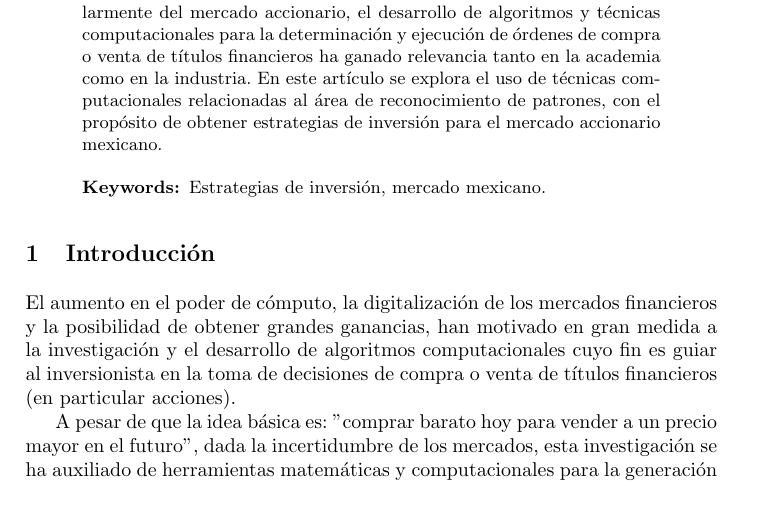
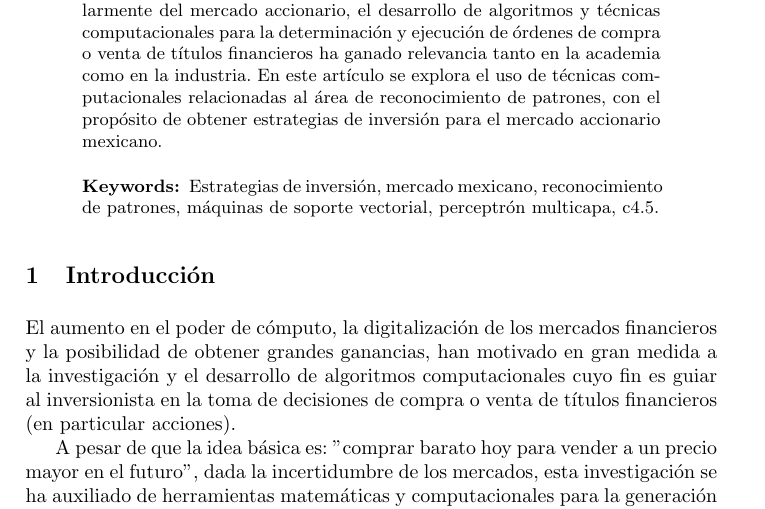
Before and after one commit to davidrmh/CIC-A18, a LaTeX paper (core18/articulo_final.tex): part of page 1 of 10, cut so that both start at the same text. Compiled offline with pdfLaTeX; the source files are stored in an older character set and shown here as Unicode.

Commit message:
Add more keywords

```diff
--- a/core18/articulo_final.tex
+++ b/core18/articulo_final.tex
@@ -29,7 +29,7 @@
 Con la digitalización de los mercados financieros, particularmente del mercado accionario, el desarrollo de algoritmos y técnicas computacionales para la determinación y ejecución de órdenes de compra o venta de títulos financieros ha ganado relevancia tanto en la academia como en la industria.
 En este artículo se explora el uso de técnicas computacionales relacionadas al área de reconocimiento de patrones, con el propósito de obtener estrategias de inversión para el mercado accionario mexicano.
 
-\keywords {Estrategias de inversión, mercado mexicano.}
+\keywords {Estrategias de inversión, mercado mexicano, reconocimiento de patrones, máquinas de soporte vectorial, perceptrón multicapa, c4.5.}
 
 \end{abstract}
 
```
